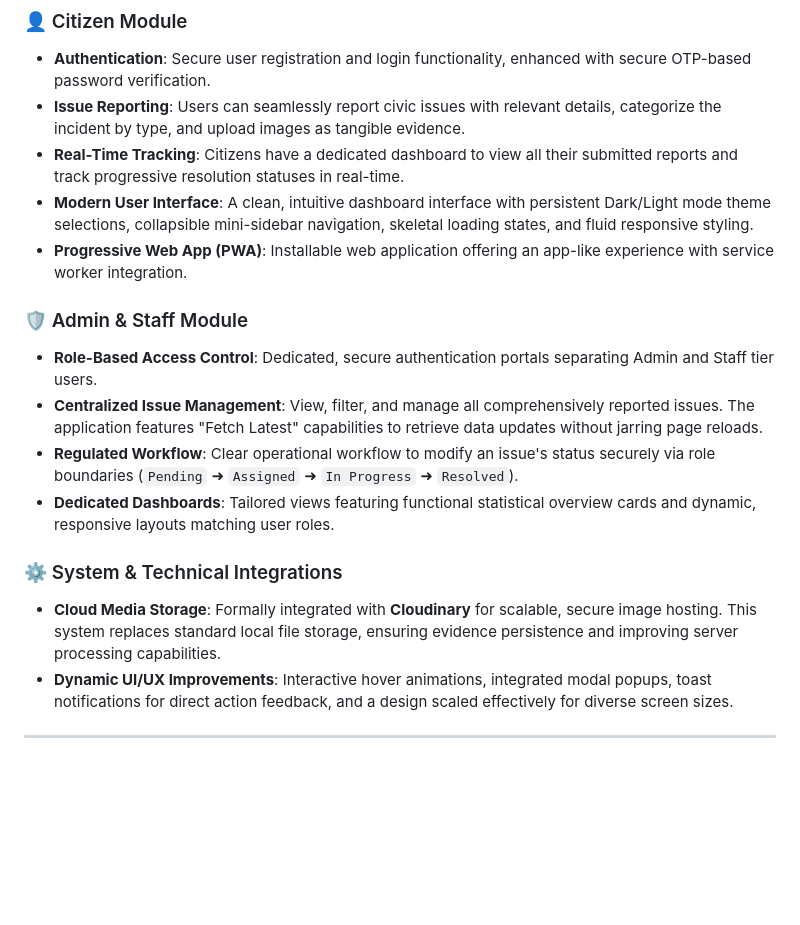
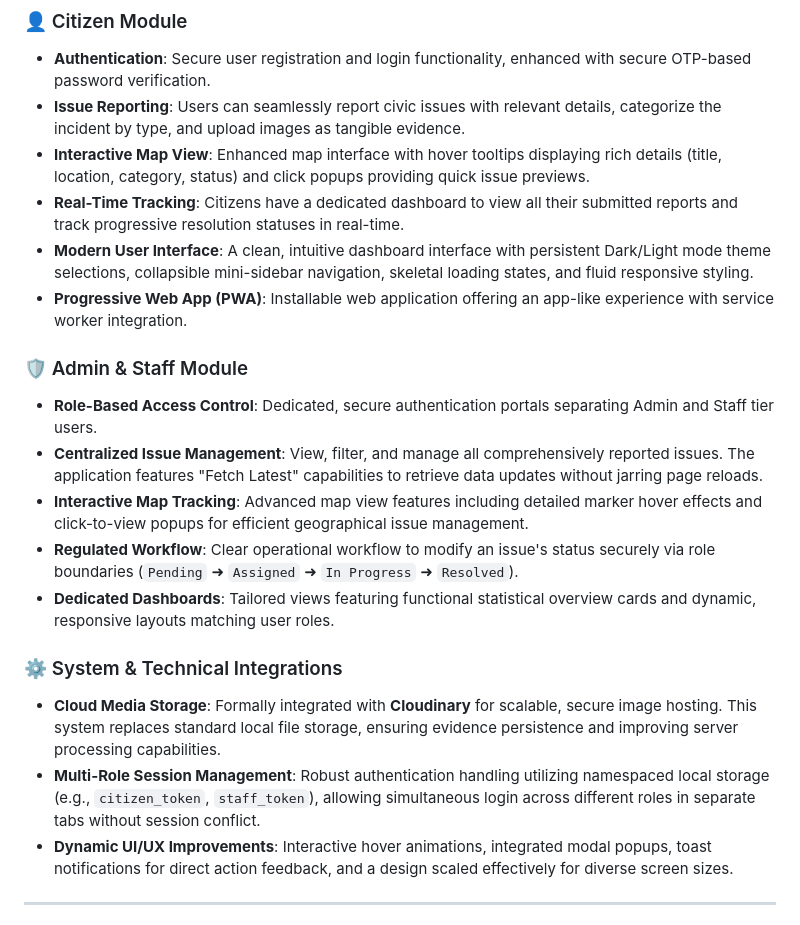
Before and after one commit to Bipin8080/cityplus, a Markdown page: README.md, the part around the change. Drawn GitHub-style; blank space fills up the shorter version.

Commit message:
docs: Update README.md with recent features

```diff
--- a/README.md
+++ b/README.md
@@ -30,6 +30,7 @@ The system provides a seamless online submission portal for citizens, while equi
 ### 👤 Citizen Module
 - **Authentication**: Secure user registration and login functionality, enhanced with secure OTP-based password verification.
 - **Issue Reporting**: Users can seamlessly report civic issues with relevant details, categorize the incident by type, and upload images as tangible evidence.
+- **Interactive Map View**: Enhanced map interface with hover tooltips displaying rich details (title, location, category, status) and click popups providing quick issue previews.
 - **Real-Time Tracking**: Citizens have a dedicated dashboard to view all their submitted reports and track progressive resolution statuses in real-time.
 - **Modern User Interface**: A clean, intuitive dashboard interface with persistent Dark/Light mode theme selections, collapsible mini-sidebar navigation, skeletal loading states, and fluid responsive styling.
 - **Progressive Web App (PWA)**: Installable web application offering an app-like experience with service worker integration.
@@ -37,11 +38,13 @@ The system provides a seamless online submission portal for citizens, while equi
 ### 🛡️ Admin & Staff Module
 - **Role-Based Access Control**: Dedicated, secure authentication portals separating Admin and Staff tier users.
 - **Centralized Issue Management**: View, filter, and manage all comprehensively reported issues. The application features "Fetch Latest" capabilities to retrieve data updates without jarring page reloads.
+- **Interactive Map Tracking**: Advanced map view features including detailed marker hover effects and click-to-view popups for efficient geographical issue management.
 - **Regulated Workflow**: Clear operational workflow to modify an issue's status securely via role boundaries (`Pending` ➜ `Assigned` ➜ `In Progress` ➜ `Resolved`).
 - **Dedicated Dashboards**: Tailored views featuring functional statistical overview cards and dynamic, responsive layouts matching user roles.
 
 ### ⚙️ System & Technical Integrations
 - **Cloud Media Storage**: Formally integrated with **Cloudinary** for scalable, secure image hosting. This system replaces standard local file storage, ensuring evidence persistence and improving server processing capabilities.
+- **Multi-Role Session Management**: Robust authentication handling utilizing namespaced local storage (e.g., `citizen_token`, `staff_token`), allowing simultaneous login across different roles in separate tabs without session conflict.
 - **Dynamic UI/UX Improvements**: Interactive hover animations, integrated modal popups, toast notifications for direct action feedback, and a design scaled effectively for diverse screen sizes.
 
 ---
```
